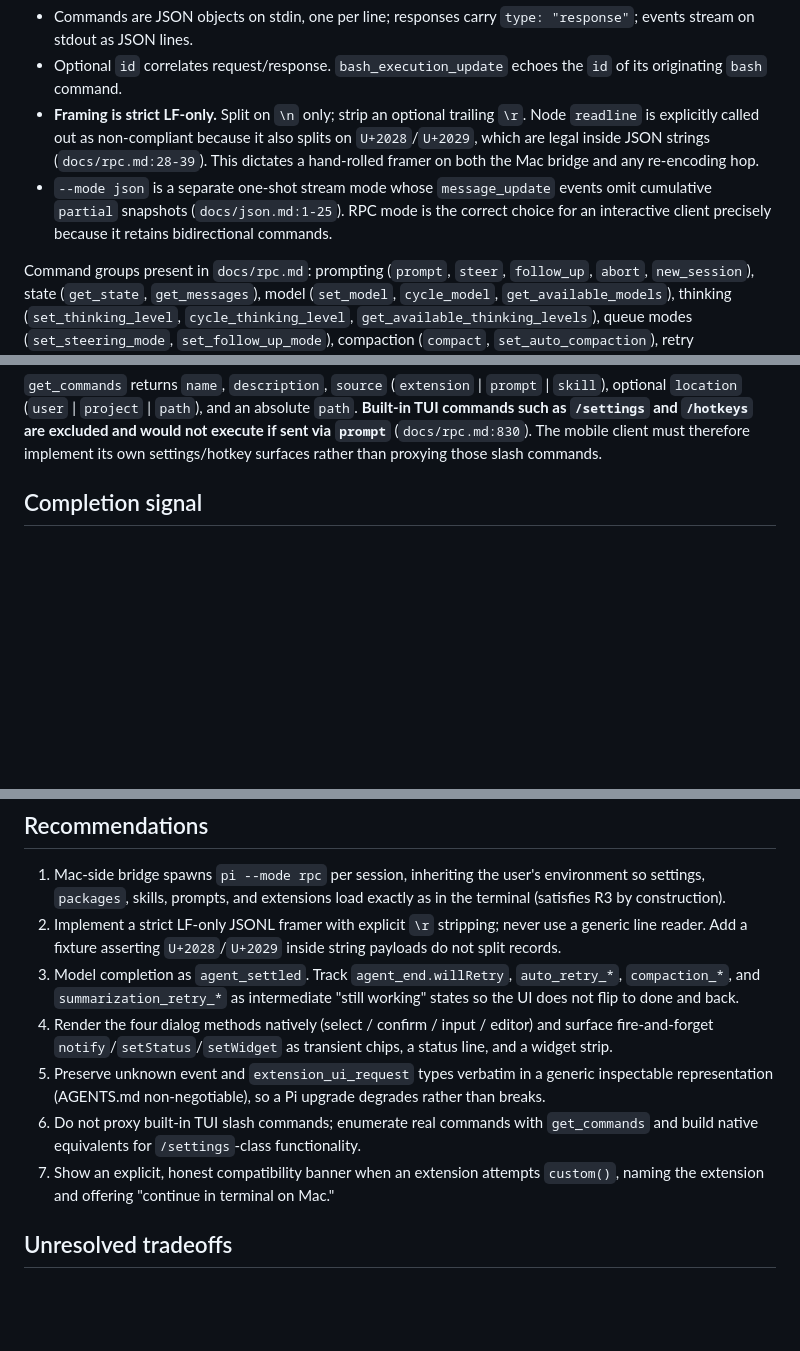
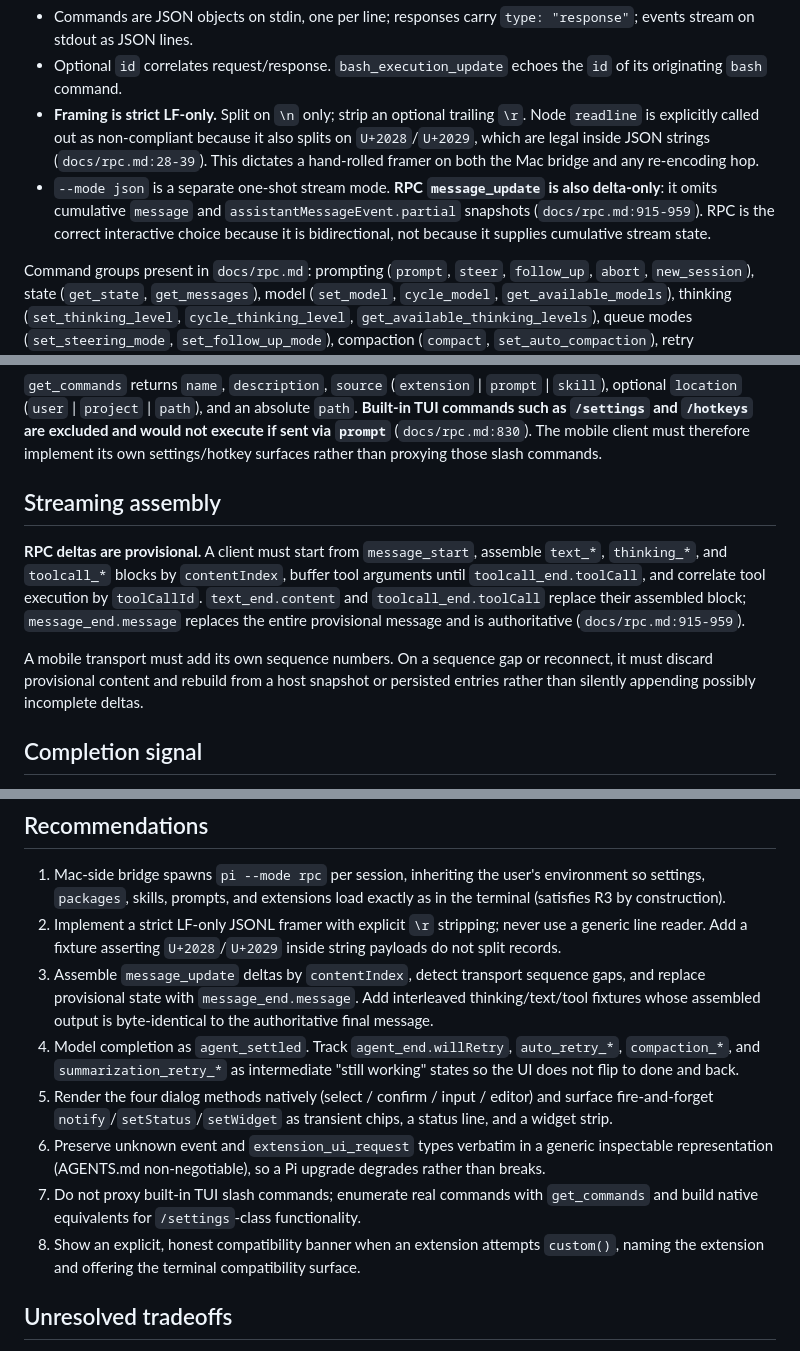
Before and after one commit to VeryBigSad/pi-app, a Markdown page: docs/research/pi-integration.md, 3 parts joined by grey strips. GitHub-like rendering; blank space fills up the shorter version.

Commit message:
docs: correct Pi RPC streaming semantics

```diff
--- a/docs/research/pi-integration.md
+++ b/docs/research/pi-integration.md
@@ -37,7 +37,7 @@ RPC mode is started with `pi --mode rpc [options]` and speaks JSONL over stdin/s
 - Commands are JSON objects on stdin, one per line; responses carry `type: "response"`; events stream on stdout as JSON lines.
 - Optional `id` correlates request/response. `bash_execution_update` echoes the `id` of its originating `bash` command.
 - **Framing is strict LF-only.** Split on `\n` only; strip an optional trailing `\r`. Node `readline` is explicitly called out as non-compliant because it also splits on `U+2028`/`U+2029`, which are legal inside JSON strings (`docs/rpc.md:28-39`). This dictates a hand-rolled framer on both the Mac bridge and any re-encoding hop.
-- `--mode json` is a separate one-shot stream mode whose `message_update` events omit cumulative `partial` snapshots (`docs/json.md:1-25`). RPC mode is the correct choice for an interactive client precisely because it retains bidirectional commands.
+- `--mode json` is a separate one-shot stream mode. **RPC `message_update` is also delta-only**: it omits cumulative `message` and `assistantMessageEvent.partial` snapshots (`docs/rpc.md:915-959`). RPC is the correct interactive choice because it is bidirectional, not because it supplies cumulative stream state.
 
 Command groups present in `docs/rpc.md`: prompting (`prompt`, `steer`, `follow_up`, `abort`, `new_session`), state (`get_state`, `get_messages`), model (`set_model`, `cycle_model`, `get_available_models`), thinking (`set_thinking_level`, `cycle_thinking_level`, `get_available_thinking_levels`), queue modes (`set_steering_mode`, `set_follow_up_mode`), compaction (`compact`, `set_auto_compaction`), retry (`set_auto_retry`, `abort_retry`), bash (`bash`, `abort_bash`), session (`get_session_stats`, `export_html`, `switch_session`, `fork`, `clone`, `get_fork_messages`, `get_entries`, `get_tree`, `get_last_assistant_text`, `set_session_name`), commands (`get_commands`).
 
@@ -49,6 +49,12 @@ Prompt semantics worth encoding in the client state machine:
 - Images ride inline as `ImageContent`: `{"type": "image", "data": "<base64>", "mimeType": "image/png"}` on `prompt`, `steer`, and `follow_up` (`docs/rpc.md:51-53`, `88-93`, `110-115`).
 
 `get_commands` returns `name`, `description`, `source` (`extension` | `prompt` | `skill`), optional `location` (`user` | `project` | `path`), and an absolute `path`. **Built-in TUI commands such as `/settings` and `/hotkeys` are excluded and would not execute if sent via `prompt`** (`docs/rpc.md:830`). The mobile client must therefore implement its own settings/hotkey surfaces rather than proxying those slash commands.
+
+## Streaming assembly
+
+**RPC deltas are provisional.** A client must start from `message_start`, assemble `text_*`, `thinking_*`, and `toolcall_*` blocks by `contentIndex`, buffer tool arguments until `toolcall_end.toolCall`, and correlate tool execution by `toolCallId`. `text_end.content` and `toolcall_end.toolCall` replace their assembled block; `message_end.message` replaces the entire provisional message and is authoritative (`docs/rpc.md:915-959`).
+
+A mobile transport must add its own sequence numbers. On a sequence gap or reconnect, it must discard provisional content and rebuild from a host snapshot or persisted entries rather than silently appending possibly incomplete deltas.
 
 ## Completion signal
 
@@ -93,11 +99,12 @@ Recommendation: use `get_entries` + `leafId` as the resync primitive after recon
 
 1. Mac-side bridge spawns `pi --mode rpc` per session, inheriting the user's environment so settings, `packages`, skills, prompts, and extensions load exactly as in the terminal (satisfies R3 by construction).
 2. Implement a strict LF-only JSONL framer with explicit `\r` stripping; never use a generic line reader. Add a fixture asserting `U+2028`/`U+2029` inside string payloads do not split records.
-3. Model completion as `agent_settled`. Track `agent_end.willRetry`, `auto_retry_*`, `compaction_*`, and `summarization_retry_*` as intermediate "still working" states so the UI does not flip to done and back.
-4. Render the four dialog methods natively (select / confirm / input / editor) and surface fire-and-forget `notify`/`setStatus`/`setWidget` as transient chips, a status line, and a widget strip.
-5. Preserve unknown event and `extension_ui_request` types verbatim in a generic inspectable representation (AGENTS.md non-negotiable), so a Pi upgrade degrades rather than breaks.
-6. Do not proxy built-in TUI slash commands; enumerate real commands with `get_commands` and build native equivalents for `/settings`-class functionality.
-7. Show an explicit, honest compatibility banner when an extension attempts `custom()`, naming the extension and offering "continue in terminal on Mac."
+3. Assemble `message_update` deltas by `contentIndex`, detect transport sequence gaps, and replace provisional state with `message_end.message`. Add interleaved thinking/text/tool fixtures whose assembled output is byte-identical to the authoritative final message.
+4. Model completion as `agent_settled`. Track `agent_end.willRetry`, `auto_retry_*`, `compaction_*`, and `summarization_retry_*` as intermediate "still working" states so the UI does not flip to done and back.
+5. Render the four dialog methods natively (select / confirm / input / editor) and surface fire-and-forget `notify`/`setStatus`/`setWidget` as transient chips, a status line, and a widget strip.
+6. Preserve unknown event and `extension_ui_request` types verbatim in a generic inspectable representation (AGENTS.md non-negotiable), so a Pi upgrade degrades rather than breaks.
+7. Do not proxy built-in TUI slash commands; enumerate real commands with `get_commands` and build native equivalents for `/settings`-class functionality.
+8. Show an explicit, honest compatibility banner when an extension attempts `custom()`, naming the extension and offering the terminal compatibility surface.
 
 ## Unresolved tradeoffs
 
```
